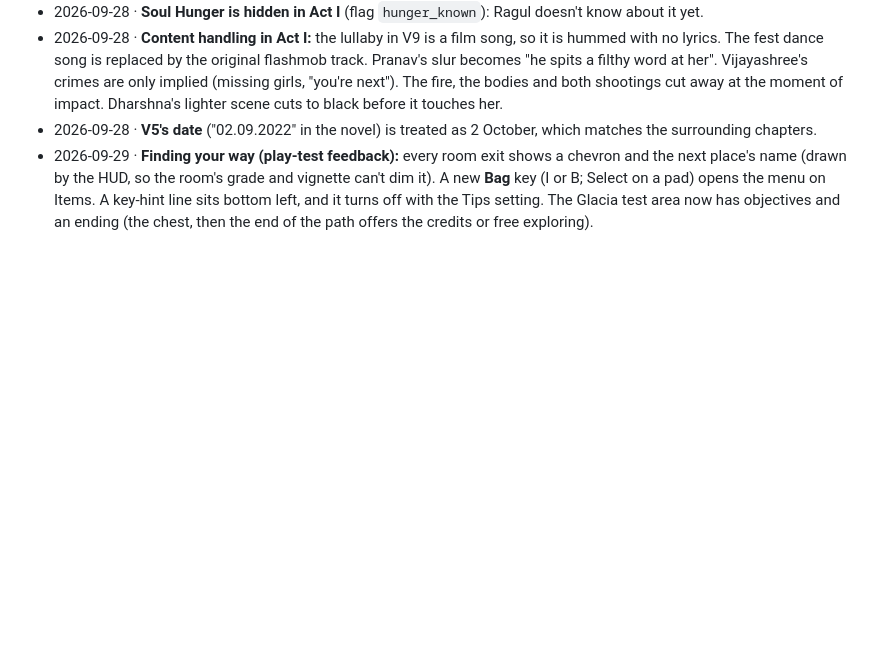
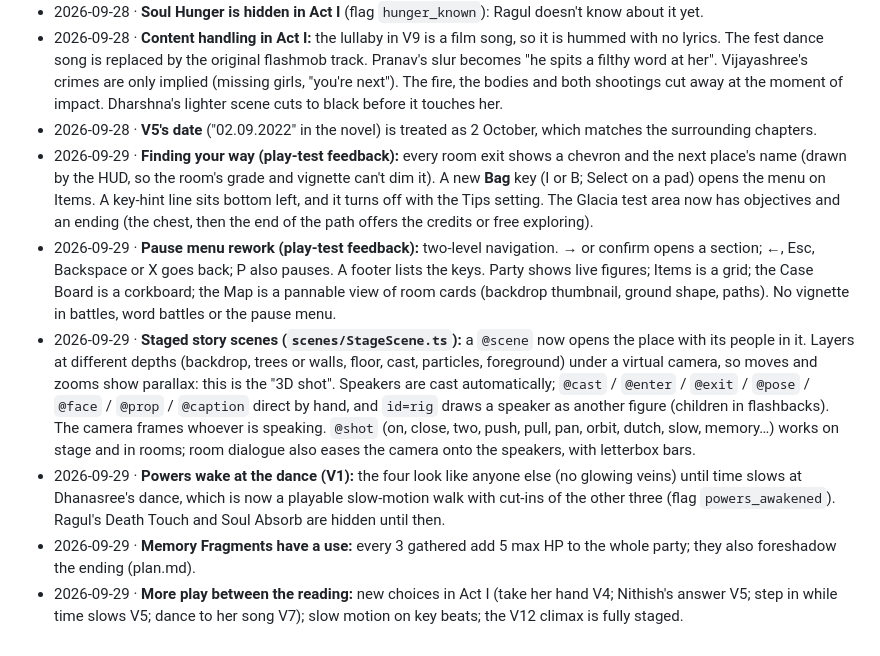
Before and after one commit to Dynamic5353D/EFIL_GAME, a Markdown page: game/docs/decisions.md, the part around the change. Drawn GitHub-style; blank space fills up the shorter version.

Commit message:
Docs for play-test round 2; keep the HUD hidden under the credits
Co-Authored-By: Claude Opus 5.5 <noreply@anthropic.com>
Claude-Session: https://claude.ai/code/session_01KawtNzCgZNXc3D3uxUwXbv

```diff
--- a/game/docs/decisions.md
+++ b/game/docs/decisions.md
@@ -29,3 +29,8 @@ One line per decision that changes or refines `plan.md`.
 - 2026-09-28 · **Content handling in Act I:** the lullaby in V9 is a film song, so it is hummed with no lyrics. The fest dance song is replaced by the original flashmob track. Pranav's slur becomes "he spits a filthy word at her". Vijayashree's crimes are only implied (missing girls, "you're next"). The fire, the bodies and both shootings cut away at the moment of impact. Dharshna's lighter scene cuts to black before it touches her.
 - 2026-09-28 · **V5's date** ("02.09.2022" in the novel) is treated as 2 October, which matches the surrounding chapters.
 - 2026-09-29 · **Finding your way (play-test feedback):** every room exit shows a chevron and the next place's name (drawn by the HUD, so the room's grade and vignette can't dim it). A new **Bag** key (I or B; Select on a pad) opens the menu on Items. A key-hint line sits bottom left, and it turns off with the Tips setting. The Glacia test area now has objectives and an ending (the chest, then the end of the path offers the credits or free exploring).
+- 2026-09-29 · **Pause menu rework (play-test feedback):** two-level navigation. → or confirm opens a section; ←, Esc, Backspace or X goes back; P also pauses. A footer lists the keys. Party shows live figures; Items is a grid; the Case Board is a corkboard; the Map is a pannable view of room cards (backdrop thumbnail, ground shape, paths). No vignette in battles, word battles or the pause menu.
+- 2026-09-29 · **Staged story scenes (`scenes/StageScene.ts`):** a `@scene` now opens the place with its people in it. Layers at different depths (backdrop, trees or walls, floor, cast, particles, foreground) under a virtual camera, so moves and zooms show parallax: this is the "3D shot". Speakers are cast automatically; `@cast` / `@enter` / `@exit` / `@pose` / `@face` / `@prop` / `@caption` direct by hand, and `id=rig` draws a speaker as another figure (children in flashbacks). The camera frames whoever is speaking. `@shot` (on, close, two, push, pull, pan, orbit, dutch, slow, memory…) works on stage and in rooms; room dialogue also eases the camera onto the speakers, with letterbox bars.
+- 2026-09-29 · **Powers wake at the dance (V1):** the four look like anyone else (no glowing veins) until time slows at Dhanasree's dance, which is now a playable slow-motion walk with cut-ins of the other three (flag `powers_awakened`). Ragul's Death Touch and Soul Absorb are hidden until then.
+- 2026-09-29 · **Memory Fragments have a use:** every 3 gathered add 5 max HP to the whole party; they also foreshadow the ending (plan.md).
+- 2026-09-29 · **More play between the reading:** new choices in Act I (take her hand V4; Nithish's answer V5; step in while time slows V5; dance to her song V7); slow motion on key beats; the V12 climax is fully staged.
```
Also changed, not shown: game/CLAUDE.md (+2 -1 lines).
